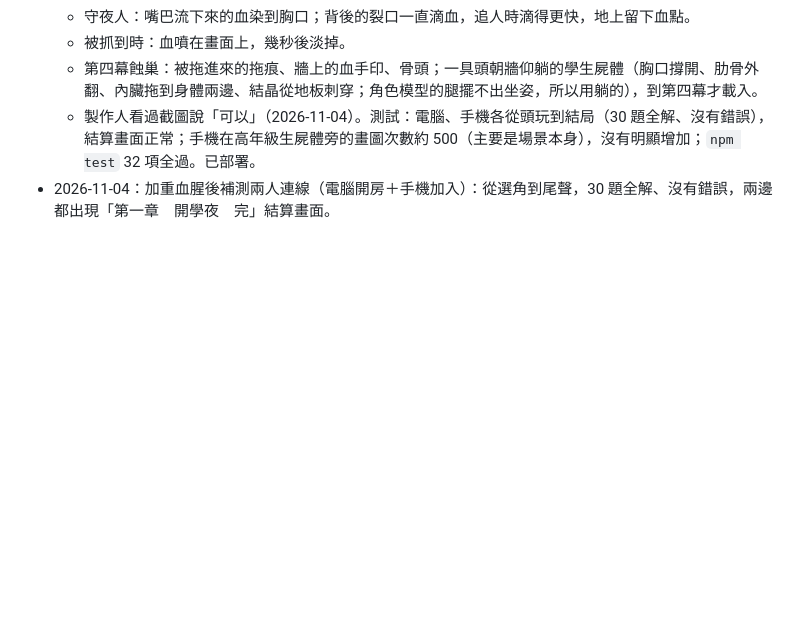
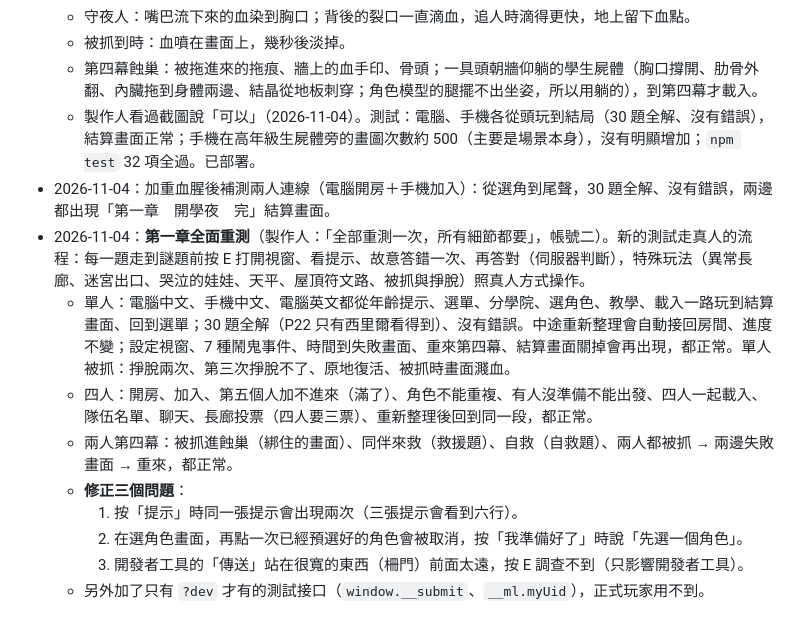
Before and after one commit to HAO-YULIU/Kooomp, a Markdown page: docs/PROGRESS.md, the part around the change. GitHub-like rendering; blank space fills up the shorter version.

Commit message:
第一章全面重測紀錄
Co-Authored-By: Claude Opus 5.5 <noreply@anthropic.com>
Claude-Session: https://claude.ai/code/session_014NvQWSvGjRMzjxqmTBEvWM

```diff
--- a/docs/PROGRESS.md
+++ b/docs/PROGRESS.md
@@ -172,3 +172,12 @@
   - 第四幕蝕巢：被拖進來的拖痕、牆上的血手印、骨頭；一具頭朝牆仰躺的學生屍體（胸口撐開、肋骨外翻、內臟拖到身體兩邊、結晶從地板刺穿；角色模型的腿擺不出坐姿，所以用躺的），到第四幕才載入。
   - 製作人看過截圖說「可以」（2026-11-04）。測試：電腦、手機各從頭玩到結局（30 題全解、沒有錯誤），結算畫面正常；手機在高年級生屍體旁的畫圖次數約 500（主要是場景本身），沒有明顯增加；`npm test` 32 項全過。已部署。
 - 2026-11-04：加重血腥後補測兩人連線（電腦開房＋手機加入）：從選角到尾聲，30 題全解、沒有錯誤，兩邊都出現「第一章　開學夜　完」結算畫面。
+- 2026-11-04：**第一章全面重測**（製作人：「全部重測一次，所有細節都要」，帳號二）。新的測試走真人的流程：每一題走到謎題前按 E 打開視窗、看提示、故意答錯一次、再答對（伺服器判斷），特殊玩法（異常長廊、迷宮出口、哭泣的娃娃、天平、屋頂符文路、被抓與掙脫）照真人方式操作。
+  - 單人：電腦中文、手機中文、電腦英文都從年齡提示、選單、分學院、選角色、教學、載入一路玩到結算畫面、回到選單；30 題全解（P22 只有西里爾看得到）、沒有錯誤。中途重新整理會自動接回房間、進度不變；設定視窗、7 種鬧鬼事件、時間到失敗畫面、重來第四幕、結算畫面關掉會再出現，都正常。單人被抓：掙脫兩次、第三次掙脫不了、原地復活、被抓時畫面濺血。
+  - 四人：開房、加入、第五個人加不進來（滿了）、角色不能重複、有人沒準備不能出發、四人一起載入、隊伍名單、聊天、長廊投票（四人要三票）、重新整理後回到同一段，都正常。
+  - 兩人第四幕：被抓進蝕巢（綁住的畫面）、同伴來救（救援題）、自救（自救題）、兩人都被抓 → 兩邊失敗畫面 → 重來，都正常。
+  - **修正三個問題**：
+    1. 按「提示」時同一張提示會出現兩次（三張提示會看到六行）。
+    2. 在選角色畫面，再點一次已經預選好的角色會被取消，按「我準備好了」時說「先選一個角色」。
+    3. 開發者工具的「傳送」站在很寬的東西（柵門）前面太遠，按 E 調查不到（只影響開發者工具）。
+  - 另外加了只有 `?dev` 才有的測試接口（`window.__submit`、`__ml.myUid`），正式玩家用不到。
```
